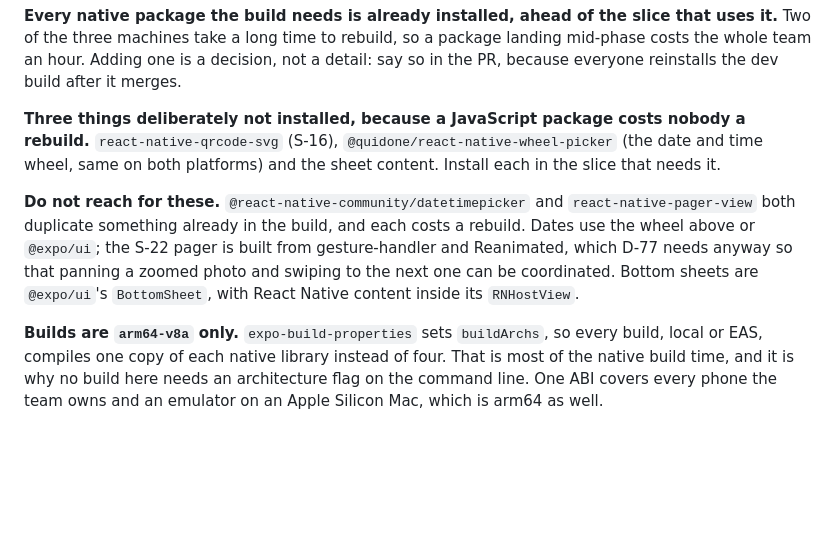
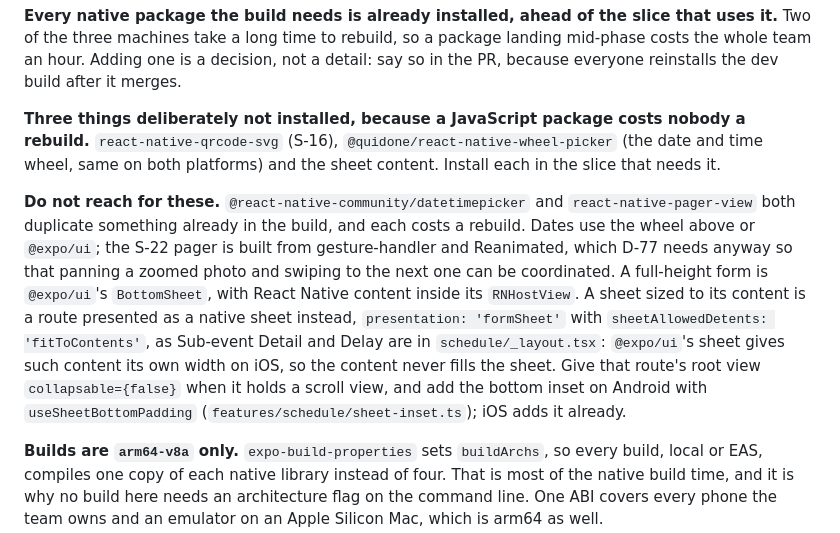
Before and after one commit to MomentLens/app, a Markdown page: apps/mobile/AGENTS.md, the part around the change. Rendered like a GitHub page; blank space fills up the shorter version.

Commit message:
docs: let a sheet sized to its content be a native formSheet route
apps/mobile/AGENTS.md said every bottom sheet is @expo/ui's. At S-04's
mobile build that sheet, sized to its content, took the content's own
width on iOS, so Sub-event Detail and Delay became formSheet routes.
Ukasha ruled at the done stage that the rule should say so. Full-height
forms stay on @expo/ui. The two traps the build hit go with it: a root
view that holds a scroll view needs collapsable={false}, and Android
needs the bottom inset added.

```diff
--- a/apps/mobile/AGENTS.md
+++ b/apps/mobile/AGENTS.md
@@ -73,7 +73,7 @@ Uploads are sequential per session on purpose, so most of a session stays cancel
 
 **Three things deliberately not installed, because a JavaScript package costs nobody a rebuild.** `react-native-qrcode-svg` (S-16), `@quidone/react-native-wheel-picker` (the date and time wheel, same on both platforms) and the sheet content. Install each in the slice that needs it.
 
-**Do not reach for these.** `@react-native-community/datetimepicker` and `react-native-pager-view` both duplicate something already in the build, and each costs a rebuild. Dates use the wheel above or `@expo/ui`; the S-22 pager is built from gesture-handler and Reanimated, which D-77 needs anyway so that panning a zoomed photo and swiping to the next one can be coordinated. Bottom sheets are `@expo/ui`'s `BottomSheet`, with React Native content inside its `RNHostView`.
+**Do not reach for these.** `@react-native-community/datetimepicker` and `react-native-pager-view` both duplicate something already in the build, and each costs a rebuild. Dates use the wheel above or `@expo/ui`; the S-22 pager is built from gesture-handler and Reanimated, which D-77 needs anyway so that panning a zoomed photo and swiping to the next one can be coordinated. A full-height form is `@expo/ui`'s `BottomSheet`, with React Native content inside its `RNHostView`. A sheet sized to its content is a route presented as a native sheet instead, `presentation: 'formSheet'` with `sheetAllowedDetents: 'fitToContents'`, as Sub-event Detail and Delay are in `schedule/_layout.tsx`: `@expo/ui`'s sheet gives such content its own width on iOS, so the content never fills the sheet. Give that route's root view `collapsable={false}` when it holds a scroll view, and add the bottom inset on Android with `useSheetBottomPadding` (`features/schedule/sheet-inset.ts`); iOS adds it already.
 
 **Builds are `arm64-v8a` only.** `expo-build-properties` sets `buildArchs`, so every build, local or EAS, compiles one copy of each native library instead of four. That is most of the native build time, and it is why no build here needs an architecture flag on the command line. One ABI covers every phone the team owns and an emulator on an Apple Silicon Mac, which is arm64 as well.
 
```
